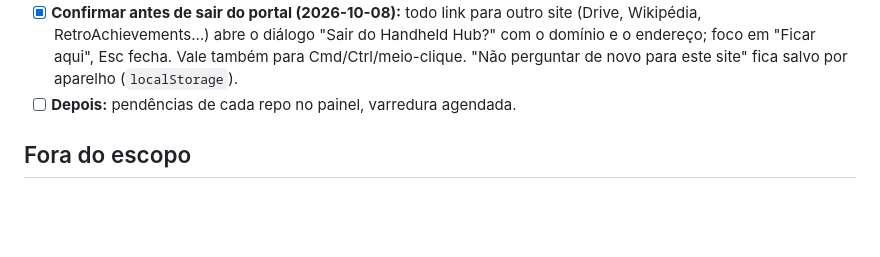
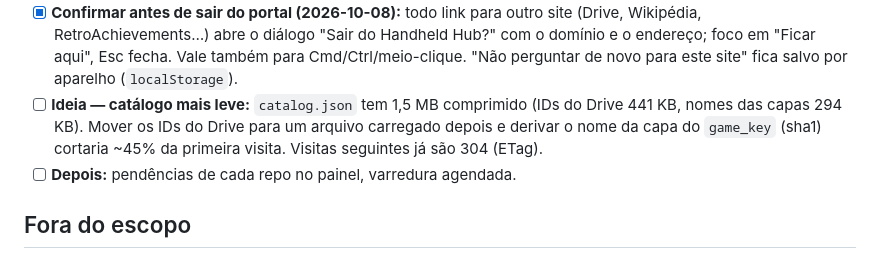
Before and after one commit to guconstantino/handheld-hub, a Markdown page: docs/ROADMAP.md, the part around the change. GitHub-like rendering; blank space fills up the shorter version.

Commit message:
docs: ideia de catálogo mais leve
Co-Authored-By: Claude Opus 5.5 <noreply@anthropic.com>

```diff
--- a/docs/ROADMAP.md
+++ b/docs/ROADMAP.md
@@ -29,6 +29,7 @@ Handoff completo (portal + console) em `s20fe-gamesirx5lite/docs/STATE.md`, seç
 - [x] **Capas e nomes de arcade (2026-10-08):** `covers.py --arcade` traduz o nome curto da ROM ("kof98") pelo DAT do libretro (MAME, FBNeo, MAME 2003/2010, Atomiswave) e casa com as capas de arcade do libretro: +615 capas (MAME 225→673 de 688). O catálogo leva `names` e o portal mostra o título completo, com o arquivo real na tabela de cópias. +258 capas em GB, Atari 2600, MSX2 e outros; total 15.229.
 - [ ] **Backlog — capas de plataforma de todos os temas do Daijishō (pedido 2026-10-08, sem pressa):** baixar todos os pacotes de `TapiocaFox/Daijishou/themes/platform_wallpapers_packs` (~90) para poder trocar o visual das plataformas (seletor de tema). Ficariam no R2 (milhares de arquivos).
 - [x] **Confirmar antes de sair do portal (2026-10-08):** todo link para outro site (Drive, Wikipédia, RetroAchievements…) abre o diálogo "Sair do Handheld Hub?" com o domínio e o endereço; foco em "Ficar aqui", Esc fecha. Vale também para Cmd/Ctrl/meio-clique. "Não perguntar de novo para este site" fica salvo por aparelho (`localStorage`).
+- [ ] **Ideia — catálogo mais leve:** `catalog.json` tem 1,5 MB comprimido (IDs do Drive 441 KB, nomes das capas 294 KB). Mover os IDs do Drive para um arquivo carregado depois e derivar o nome da capa do `game_key` (sha1) cortaria ~45% da primeira visita. Visitas seguintes já são 304 (ETag).
 - [ ] **Depois:** pendências de cada repo no painel, varredura agendada.
 
 ## Fora do escopo
```
